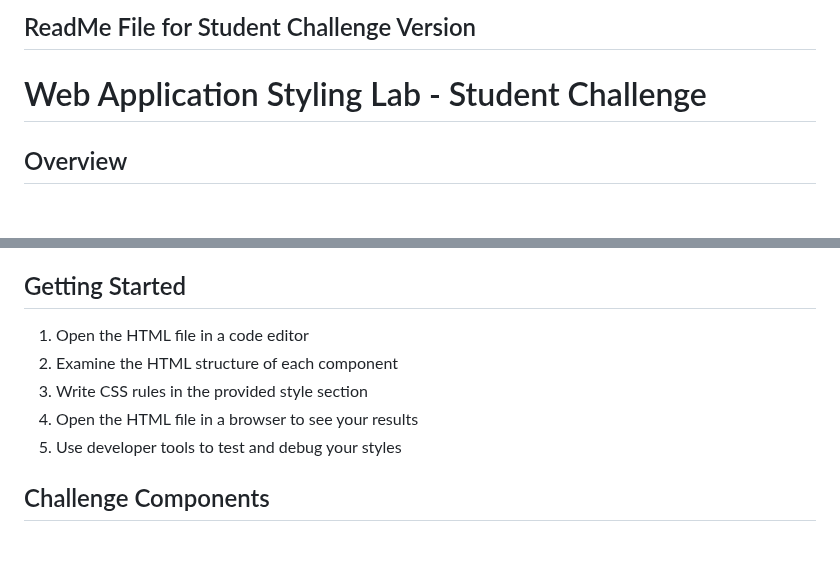
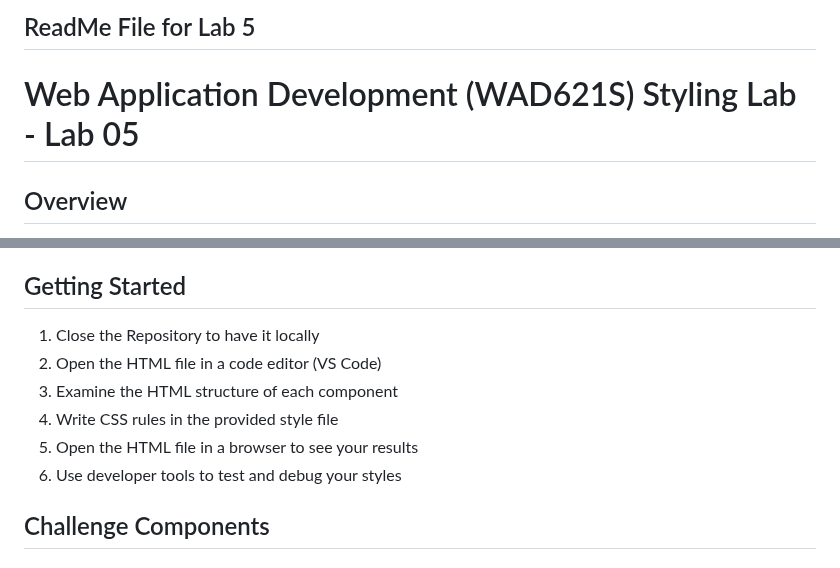
Before and after one commit to yaasoniii/starting-code, a Markdown page: README.md, 2 parts joined by grey strips. Rendered like a GitHub page; blank space fills up the shorter version.

```diff
--- a/README.md
+++ b/README.md
@@ -1,6 +1,6 @@
-## ReadMe File for Student Challenge Version
+## ReadMe File for Lab 5
 
-# Web Application Styling Lab - Student Challenge
+# Web Application Development (WAD621S) Styling Lab - Lab 05
 
 ## Overview
 
@@ -18,11 +18,12 @@ By completing this lab, you will:
 
 ## Getting Started
 
-1. Open the HTML file in a code editor
-2. Examine the HTML structure of each component
-3. Write CSS rules in the provided style section
-4. Open the HTML file in a browser to see your results
-5. Use developer tools to test and debug your styles
+1. Close the Repository to have it locally
+2. Open the HTML file in a code editor (VS Code)
+3. Examine the HTML structure of each component
+4. Write CSS rules in the provided style file
+5. Open the HTML file in a browser to see your results
+6. Use developer tools to test and debug your styles
 
 ## Challenge Components
 
```
